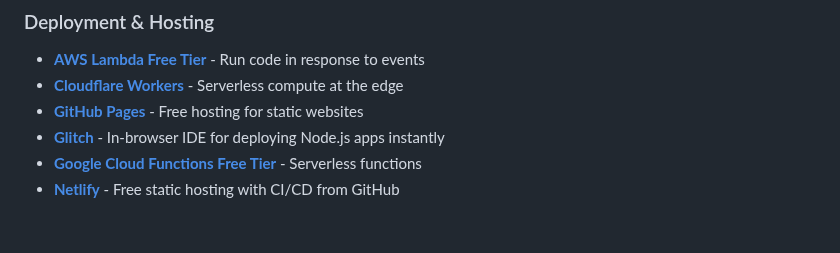
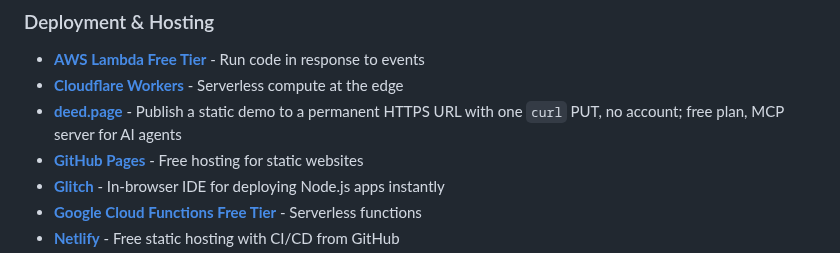
Before and after one commit to HappyHackingSpace/awesome-hackathon, a Markdown page: README.md, the part around the change. Rendered like a GitHub page; blank space fills up the shorter version.

Commit message:
Add deed.page to Deployment & Hosting

```diff
--- a/README.md
+++ b/README.md
@@ -167,6 +167,7 @@ Tools and resources to help you build, design, and win hackathons! 🏆
 ### Deployment & Hosting
 - **[AWS Lambda Free Tier](https://aws.amazon.com/lambda/pricing/)** - Run code in response to events
 - **[Cloudflare Workers](https://developers.cloudflare.com/workers/)** - Serverless compute at the edge
+- **[deed.page](https://deed.page/)** - Publish a static demo to a permanent HTTPS URL with one `curl` PUT, no account; free plan, MCP server for AI agents
 - **[GitHub Pages](https://pages.github.com/)** - Free hosting for static websites
 - **[Glitch](https://glitch.com/)** - In-browser IDE for deploying Node.js apps instantly
 - **[Google Cloud Functions Free Tier](https://cloud.google.com/functions/pricing)** - Serverless functions
```
